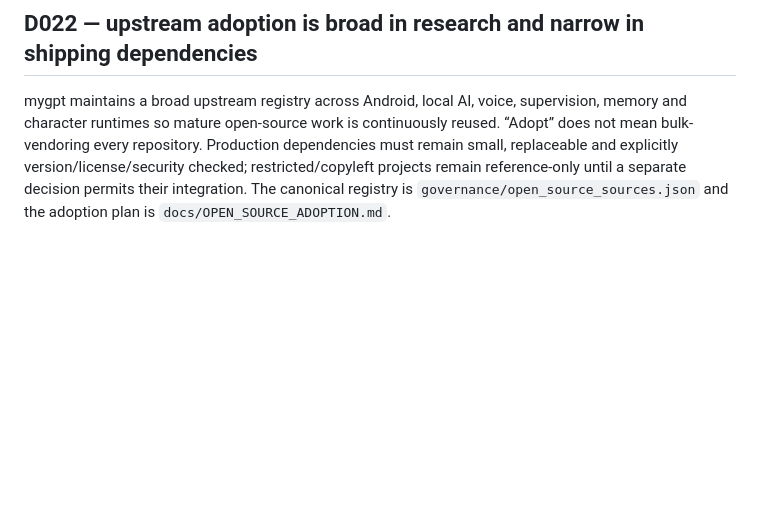
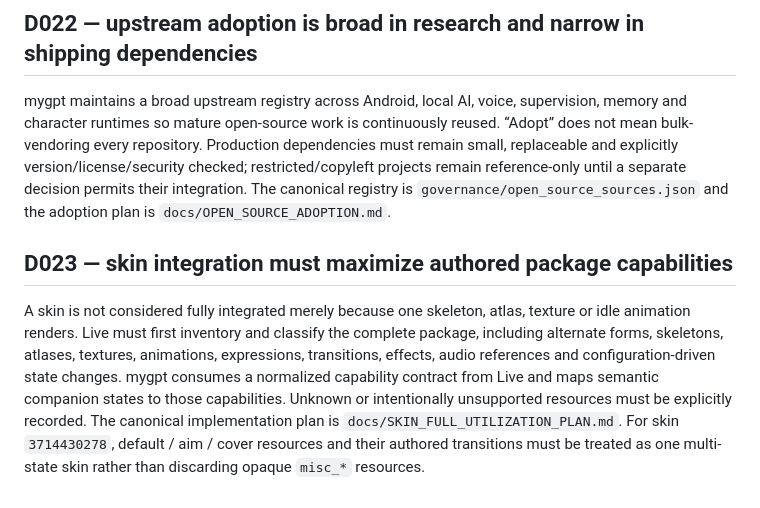
Before and after one commit to Jvust1/mygpt, a Markdown page: docs/DECISION_LEDGER.md, the part around the change. Rendered like a GitHub page; blank space fills up the shorter version.

Commit message:
docs: record full skin utilization rule

```diff
--- a/docs/DECISION_LEDGER.md
+++ b/docs/DECISION_LEDGER.md
@@ -65,3 +65,6 @@ mygpt is responsible for conversation, teaching assistance, encouragement, super
 
 ## D022 — upstream adoption is broad in research and narrow in shipping dependencies
 mygpt maintains a broad upstream registry across Android, local AI, voice, supervision, memory and character runtimes so mature open-source work is continuously reused. “Adopt” does not mean bulk-vendoring every repository. Production dependencies must remain small, replaceable and explicitly version/license/security checked; restricted/copyleft projects remain reference-only until a separate decision permits their integration. The canonical registry is `governance/open_source_sources.json` and the adoption plan is `docs/OPEN_SOURCE_ADOPTION.md`.
+
+## D023 — skin integration must maximize authored package capabilities
+A skin is not considered fully integrated merely because one skeleton, atlas, texture or idle animation renders. Live must first inventory and classify the complete package, including alternate forms, skeletons, atlases, textures, animations, expressions, transitions, effects, audio references and configuration-driven state changes. mygpt consumes a normalized capability contract from Live and maps semantic companion states to those capabilities. Unknown or intentionally unsupported resources must be explicitly recorded. The canonical implementation plan is `docs/SKIN_FULL_UTILIZATION_PLAN.md`. For skin `3714430278`, default / aim / cover resources and their authored transitions must be treated as one multi-state skin rather than discarding opaque `misc_*` resources.
```
